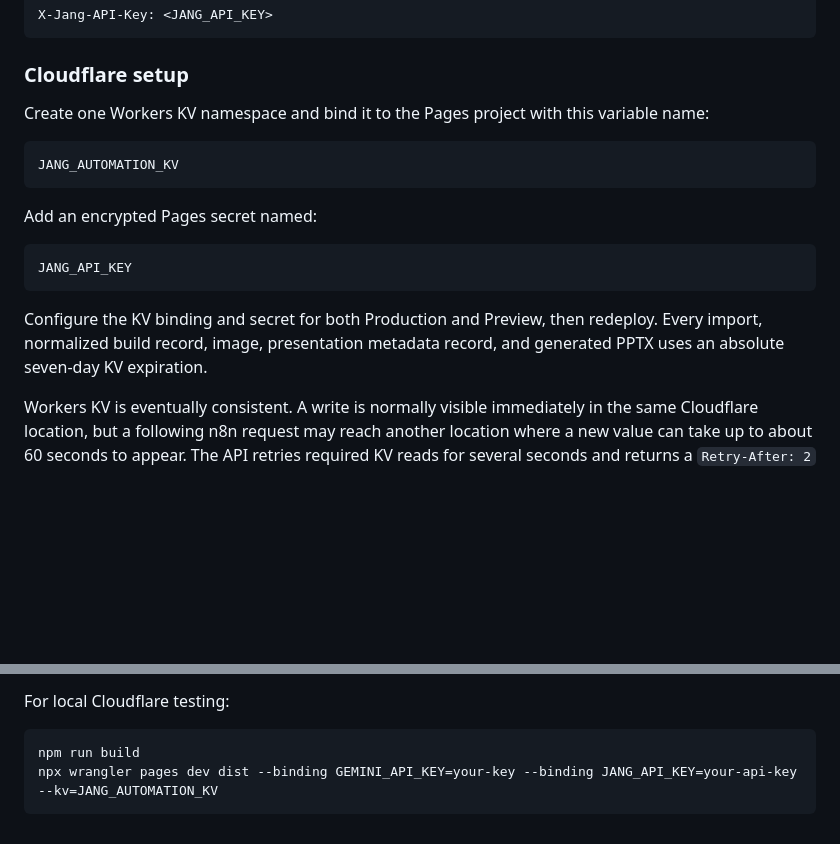
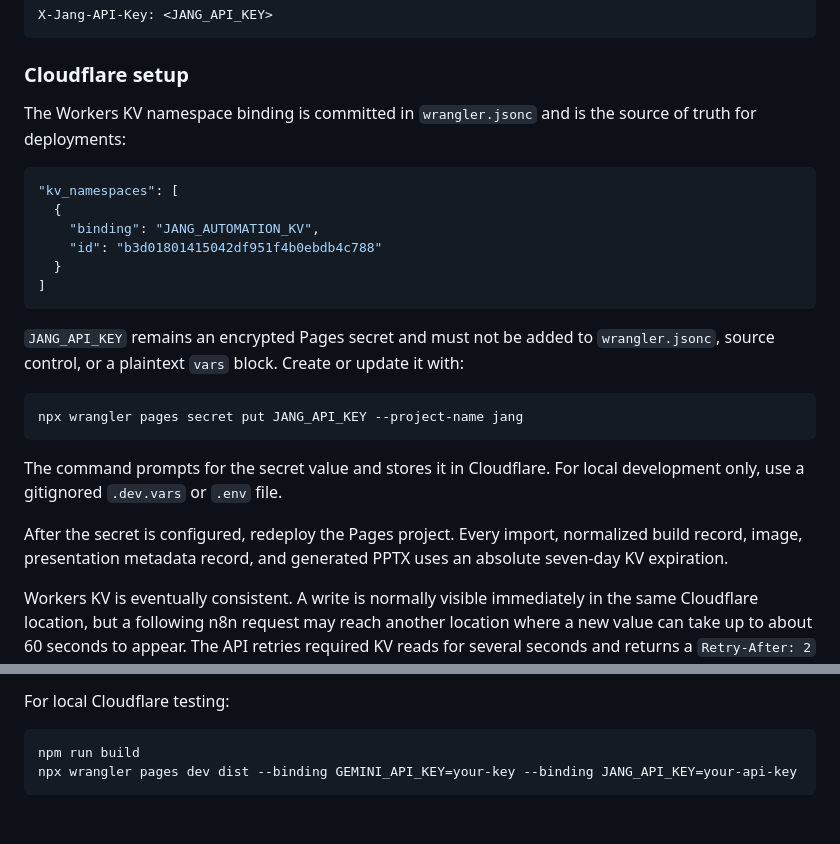
Before and after one commit to hatemkhaleefah3-ui/jang, a Markdown page: README.md, 2 parts joined by grey strips. Drawn GitHub-style; blank space fills up the shorter version.

Commit message:
Document Wrangler KV binding and secret setup

````diff
--- a/README.md
+++ b/README.md
@@ -123,19 +123,26 @@ X-Jang-API-Key: <JANG_API_KEY>
 
 ### Cloudflare setup
 
-Create one Workers KV namespace and bind it to the Pages project with this variable name:
+The Workers KV namespace binding is committed in `wrangler.jsonc` and is the source of truth for deployments:
 
-```text
-JANG_AUTOMATION_KV
+```jsonc
+"kv_namespaces": [
+  {
+    "binding": "JANG_AUTOMATION_KV",
+    "id": "b3d01801415042df951f4b0ebdb4c788"
+  }
+]
 ```
 
-Add an encrypted Pages secret named:
+`JANG_API_KEY` remains an encrypted Pages secret and must not be added to `wrangler.jsonc`, source control, or a plaintext `vars` block. Create or update it with:
 
-```text
-JANG_API_KEY
+```bash
+npx wrangler pages secret put JANG_API_KEY --project-name jang
 ```
 
-Configure the KV binding and secret for both Production and Preview, then redeploy. Every import, normalized build record, image, presentation metadata record, and generated PPTX uses an absolute seven-day KV expiration.
+The command prompts for the secret value and stores it in Cloudflare. For local development only, use a gitignored `.dev.vars` or `.env` file.
+
+After the secret is configured, redeploy the Pages project. Every import, normalized build record, image, presentation metadata record, and generated PPTX uses an absolute seven-day KV expiration.
 
 Workers KV is eventually consistent. A write is normally visible immediately in the same Cloudflare location, but a following n8n request may reach another location where a new value can take up to about 60 seconds to appear. The API retries required KV reads for several seconds and returns a `Retry-After: 2` header when a value is still unavailable. In n8n, add a short Wait node—two to five seconds—between dependent calls and retry HTTP `404` or `409` responses with increasing delays for up to 60 seconds.
 
@@ -266,5 +273,5 @@ For local Cloudflare testing:
 
 ```bash
 npm run build
-npx wrangler pages dev dist --binding GEMINI_API_KEY=your-key --binding JANG_API_KEY=your-api-key --kv=JANG_AUTOMATION_KV
+npx wrangler pages dev dist --binding GEMINI_API_KEY=your-key --binding JANG_API_KEY=your-api-key
 ```
````
